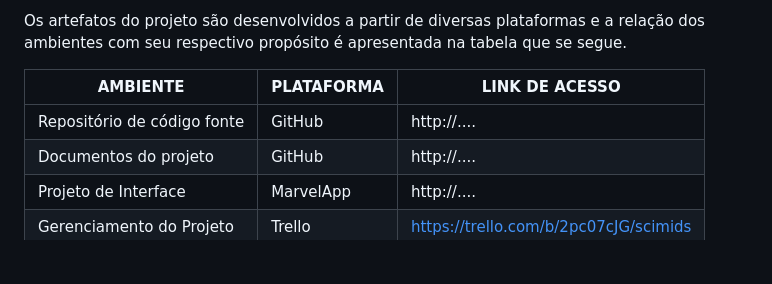
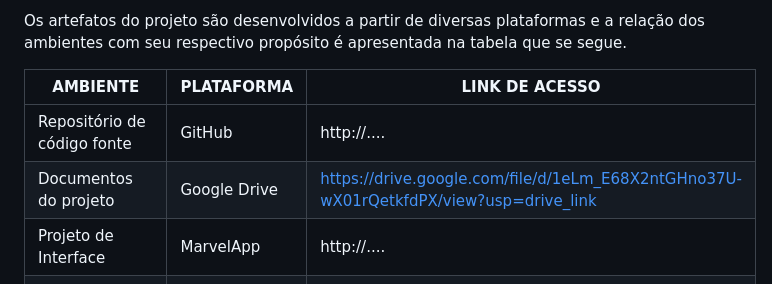
Before and after one commit to ICEI-PUC-Minas-PMV-ADS/pmv-ads-2023-2-e1-proj-web-t14-sciminds, a Markdown page: documentos/03-Metodologia.md, the part around the change. Drawn GitHub-style; blank space fills up the shorter version.

```diff
--- a/documentos/03-Metodologia.md
+++ b/documentos/03-Metodologia.md
@@ -55,7 +55,7 @@ Os artefatos do projeto são desenvolvidos a partir de diversas plataformas e a
 | AMBIENTE                            | PLATAFORMA                         | LINK DE ACESSO                         |
 |-------------------------------------|------------------------------------|----------------------------------------|
 | Repositório de código fonte         | GitHub                             | http://....                            |
-| Documentos do projeto               | GitHub                             | http://....                            |
+| Documentos do projeto               | Google Drive                       |https://drive.google.com/file/d/1eLm_E68X2ntGHno37U-wX01rQetkfdPX/view?usp=drive_link   |
 | Projeto de Interface                | MarvelApp                          | http://....                            |
 | Gerenciamento do Projeto            | Trello                             | https://trello.com/b/2pc07cJG/scimids  |
 | Hospedagem                          | GitHub Pages                       | http://....                            |
```
